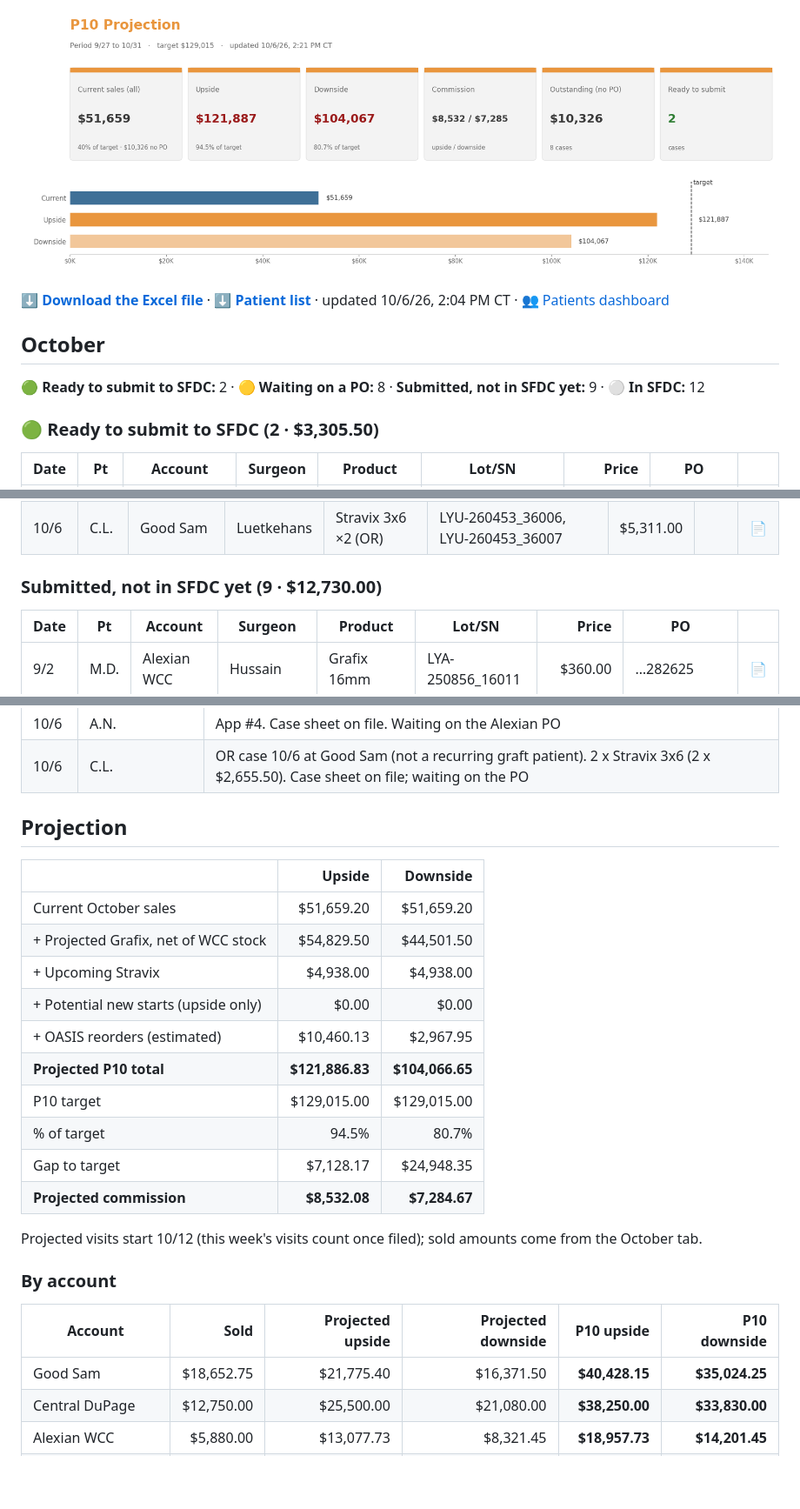
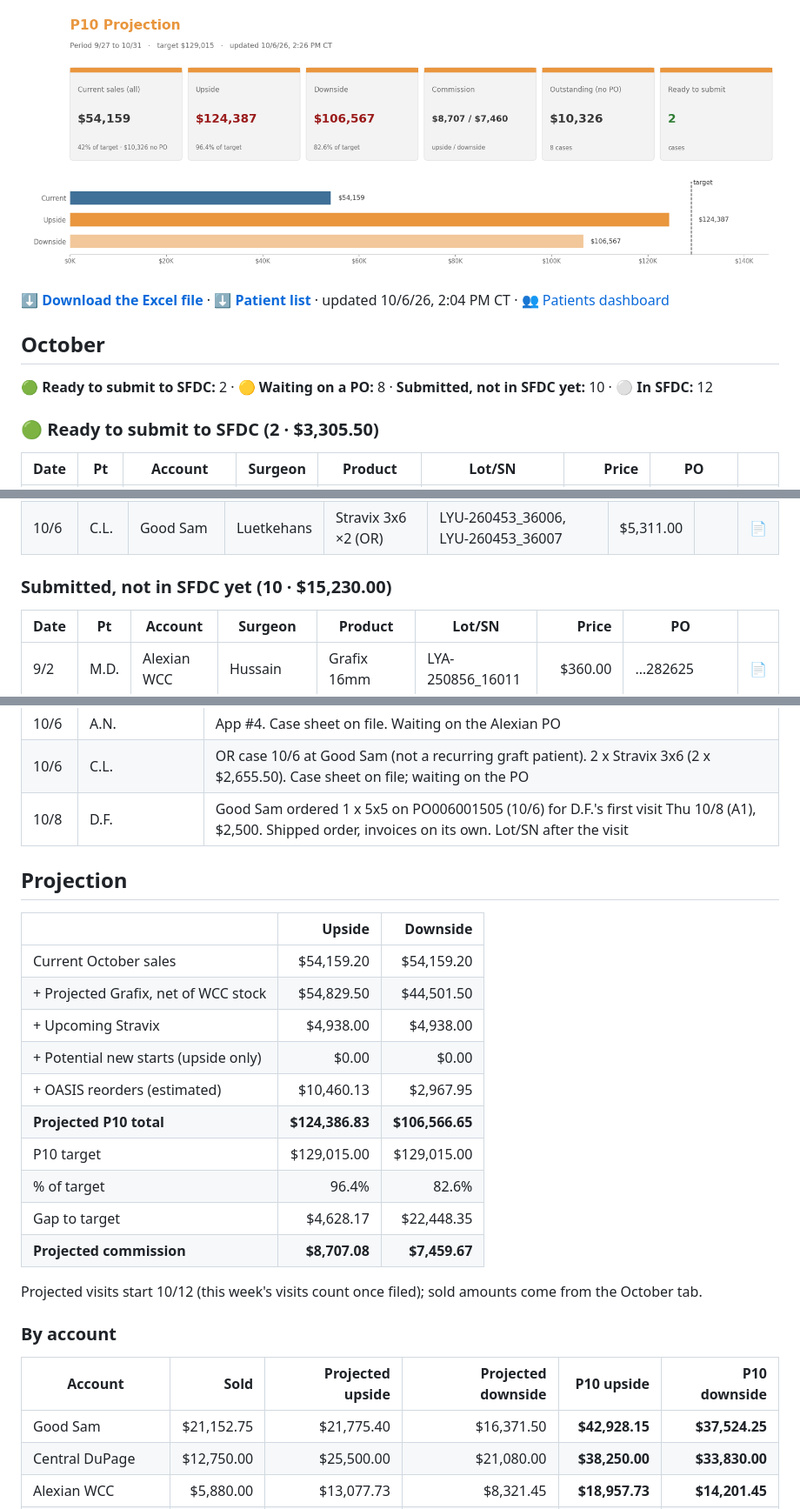
Before and after one commit to ajpeterson113/Graft-Tracker, a Markdown page: README.md, 3 parts joined by grey strips. Shown at 87% size. Rendered like a GitHub page; pictures changed too: view/dashboard.png; folded sections open; blank space fills up the shorter version.

Commit message:
D.F. 10/8 A1: Good Sam ordered 5x5 on PO006001505 ($2,500)

```diff
--- a/README.md
+++ b/README.md
@@ -4,7 +4,7 @@
 
 ## October
 
-**🟢 Ready to submit to SFDC:** 2 · **🟡 Waiting on a PO:** 8 · **Submitted, not in SFDC yet:** 9 · **⚪ In SFDC:** 12
+**🟢 Ready to submit to SFDC:** 2 · **🟡 Waiting on a PO:** 8 · **Submitted, not in SFDC yet:** 10 · **⚪ In SFDC:** 12
 
 ### 🟢 Ready to submit to SFDC  (2 · $3,305.50)
 
@@ -26,7 +26,7 @@
 | 10/6 | A.N. | Alexian WCC | Joshi | Grafix 16mm | LYA-260159_16026 | $360.00 |  | [📄](case-sheets/an-1006.md) |
 | 10/6 | C.L. | Good Sam | Luetkehans | Stravix 3x6 ×2 (OR) | LYU-260453_36006, LYU-260453_36007 | $5,311.00 |  | [📄](case-sheets/cl-1006.md) |
 
-### Submitted, not in SFDC yet  (9 · $12,730.00)
+### Submitted, not in SFDC yet  (10 · $15,230.00)
 
 | Date | Pt | Account | Surgeon | Product | Lot/SN | Price | PO |  |
 | --- | --- | --- | --- | --- | --- | ---: | --- | --- |
@@ -101,6 +102,7 @@
 | 10/6 | D.G. | App #3. Case sheet on file. Waiting on the Alexian PO |
 | 10/6 | A.N. | App #4. Case sheet on file. Waiting on the Alexian PO |
 | 10/6 | C.L. | OR case 10/6 at Good Sam (not a recurring graft patient). 2 x Stravix 3x6 (2 x $2,655.50). Case sheet on file; waiting on the PO |
+| 10/8 | D.F. | Good Sam ordered 1 x 5x5 on PO006001505 (10/6) for D.F.'s first visit Thu 10/8 (A1), $2,500. Shipped order, invoices on its own. Lot/SN after the visit |
 
 </details>
 
@@ -108,16 +110,16 @@
 
 |  | Upside | Downside |
 | --- | ---: | ---: |
-| Current October sales | $51,659.20 | $51,659.20 |
+| Current October sales | $54,159.20 | $54,159.20 |
 | + Projected Grafix, net of WCC stock | $54,829.50 | $44,501.50 |
 | + Upcoming Stravix | $4,938.00 | $4,938.00 |
 | + Potential new starts (upside only) | $0.00 | $0.00 |
 | + OASIS reorders (estimated) | $10,460.13 | $2,967.95 |
-| **Projected P10 total** | **$121,886.83** | **$104,066.65** |
+| **Projected P10 total** | **$124,386.83** | **$106,566.65** |
 | P10 target | $129,015.00 | $129,015.00 |
-| % of target | 94.5% | 80.7% |
-| Gap to target | $7,128.17 | $24,948.35 |
-| **Projected commission** | **$8,532.08** | **$7,284.67** |
+| % of target | 96.4% | 82.6% |
+| Gap to target | $4,628.17 | $22,448.35 |
+| **Projected commission** | **$8,707.08** | **$7,459.67** |
 
 Projected visits start 10/12 (this week's visits count once filed); sold amounts come from the October tab.
 
@@ -125,7 +127,7 @@ Projected visits start 10/12 (this week's visits count once filed); sold amounts
 
 | Account | Sold | Projected upside | Projected downside | P10 upside | P10 downside |
 | --- | ---: | ---: | ---: | ---: | ---: |
-| Good Sam | $18,652.75 | $21,775.40 | $16,371.50 | **$40,428.15** | **$35,024.25** |
+| Good Sam | $21,152.75 | $21,775.40 | $16,371.50 | **$42,928.15** | **$37,524.25** |
 | Central DuPage | $12,750.00 | $25,500.00 | $21,080.00 | **$38,250.00** | **$33,830.00** |
 | Alexian WCC | $5,880.00 | $13,077.73 | $8,321.45 | **$18,957.73** | **$14,201.45** |
 | St. Alexius | $5,431.20 | $4,938.00 | $4,938.00 | **$10,369.20** | **$10,369.20** |
```
Also changed, not shown: other parts of README.md (+3 -2 lines), Patients.md (+2 -2 lines), patients/potential-new-start.md (+2 -2 lines), 2 other files.
